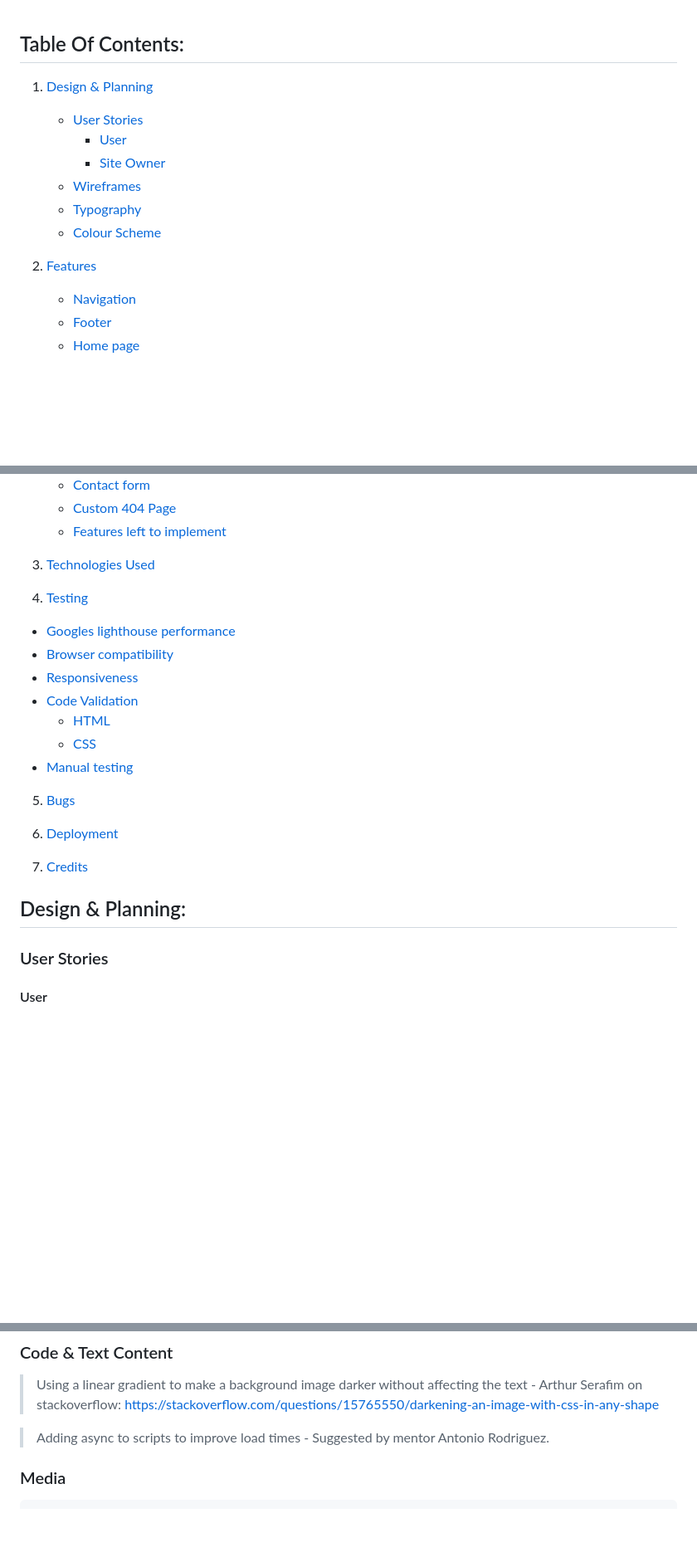
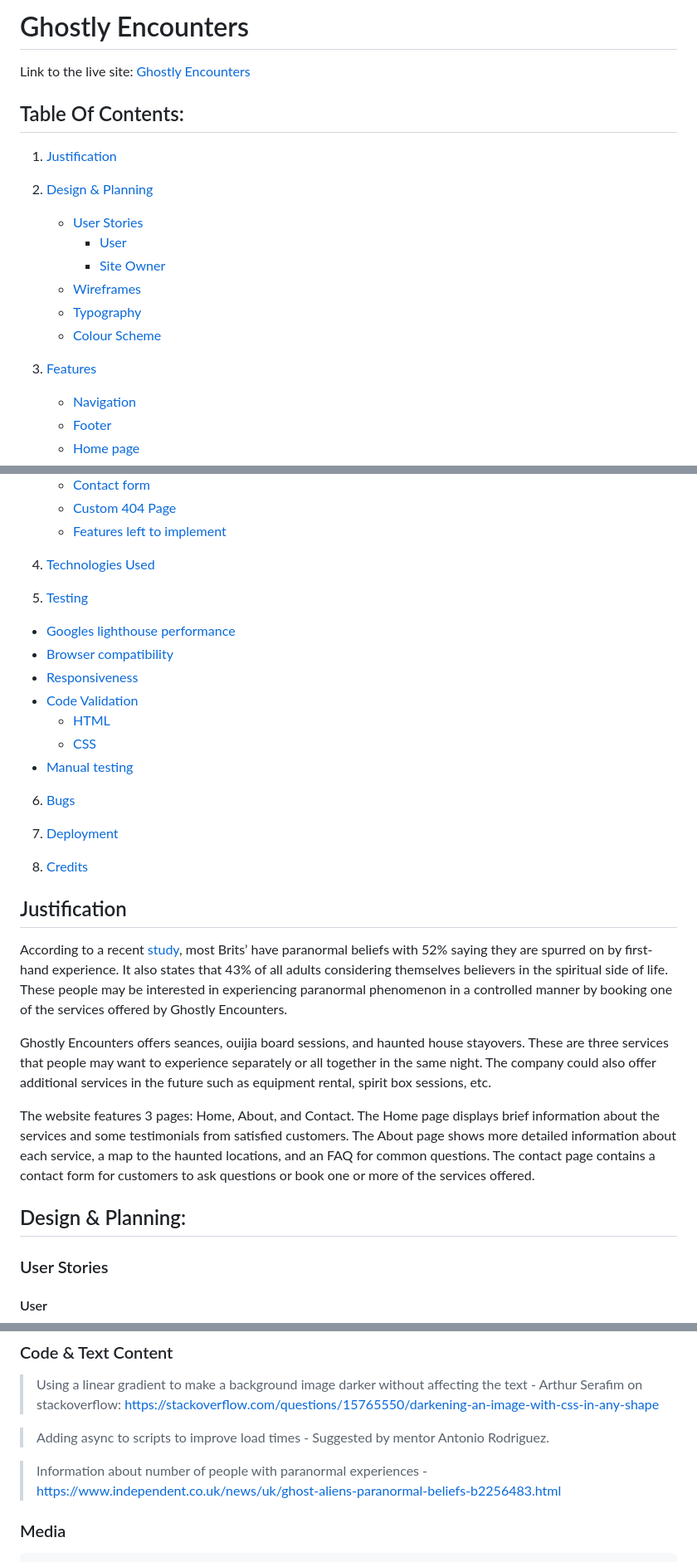
Before and after one commit to cajones93/Project1, a Markdown page: README.md, 3 parts joined by grey strips. Shown: that part at 83% size. Drawn GitHub-style; blank space fills up the shorter version.

Commit message:
Added justification to readme

```diff
--- a/README.md
+++ b/README.md
@@ -1,5 +1,10 @@
+# Ghostly Encounters
+Link to the live site: [Ghostly Encounters](https://cajones93.github.io/ghostlyencounters/index.html)
+
 ## Table Of Contents:
-1. [Design & Planning](#design-&-planning)
+1. [Justification](#justification)
+
+2. [Design & Planning](#design-&-planning)
     * [User Stories](#user-stories)
       * [User](#user)
       * [Site Owner](#site-owner)
@@ -7,7 +12,7 @@
     * [Typography](#typography)
     * [Colour Scheme](#colour-scheme)
 
-2. [Features](#features)
+3. [Features](#features)
     * [Navigation](#Navigation)
     * [Footer](#Footer)
     * [Home page](#Home-page)
@@ -20,9 +25,9 @@
     * [Custom 404 Page](#custom-404-page)
     * [Features left to implement](#features-left-to-implement)
 
-3. [Technologies Used](#technologies-used)
+4. [Technologies Used](#technologies-used)
 
-4. [Testing](#testing)
+5. [Testing](#testing)
   * [Googles lighthouse performance](#googles-lighthouse-performance)
   * [Browser compatibility](#browser-compatibility)
   * [Responsiveness](#responsiveness)
@@ -31,13 +36,21 @@
     * [CSS](#css-validation)
   * [Manual testing](#manual-testing-user-stories-orand-features)
 
-5. [Bugs](#bugs)
+6. [Bugs](#bugs)
 
-6. [Deployment](#deployment)
+7. [Deployment](#deployment)
 
-7. [Credits](#credits)
+8. [Credits](#credits)
+
+## Justification
+According to a recent [study](https://www.independent.co.uk/news/uk/ghost-aliens-paranormal-beliefs-b2256483.html), most Brits’ have paranormal beliefs with 52% saying they are spurred on by first-hand experience. It also states that 43% of all adults considering themselves believers in the spiritual side of life. These people may be interested in experiencing paranormal phenomenon in a controlled manner by booking one of the services offered by Ghostly Encounters.
+
+Ghostly Encounters offers seances, ouijia board sessions, and haunted house stayovers. These are three services that people may want to experience separately or all together in the same night. The company could also offer additional services in the future such as equipment rental, spirit box sessions, etc.
+
+The website features 3 pages: Home, About, and Contact. The Home page displays brief information about the services and some testimonials from satisfied customers. The About page shows more detailed information about each service, a map to the haunted locations, and an FAQ for common questions. The contact page contains a contact form for customers to ask questions or book one or more of the services offered.
 
 ## Design & Planning:
+
 ### User Stories
 #### User
 As a user, I want to be able to:
@@ -370,6 +383,8 @@ The project was deployed using GitHub pages. The steps to deploy using GitHub pa
 
   > Adding async to scripts to improve load times - Suggested by mentor Antonio Rodriguez.
 
+  > Information about number of people with paranormal experiences - https://www.independent.co.uk/news/uk/ghost-aliens-paranormal-beliefs-b2256483.html
+
 ### Media
 
     Index Hero-image: Photo by Karolina Kaboompics: https://www.pexels.com/photo/cloth-behind-window-in-darkness-5422603/
```
